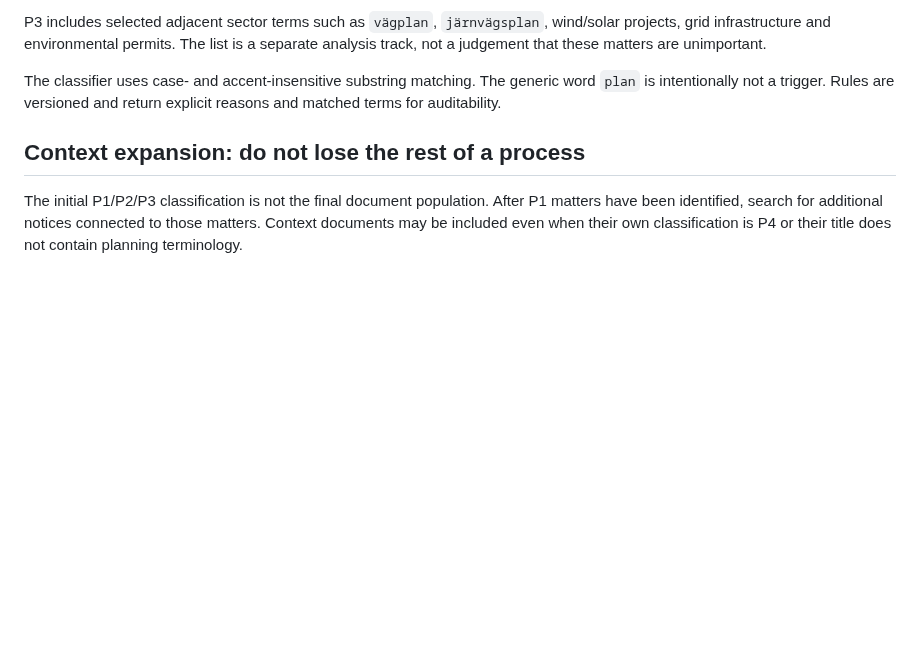
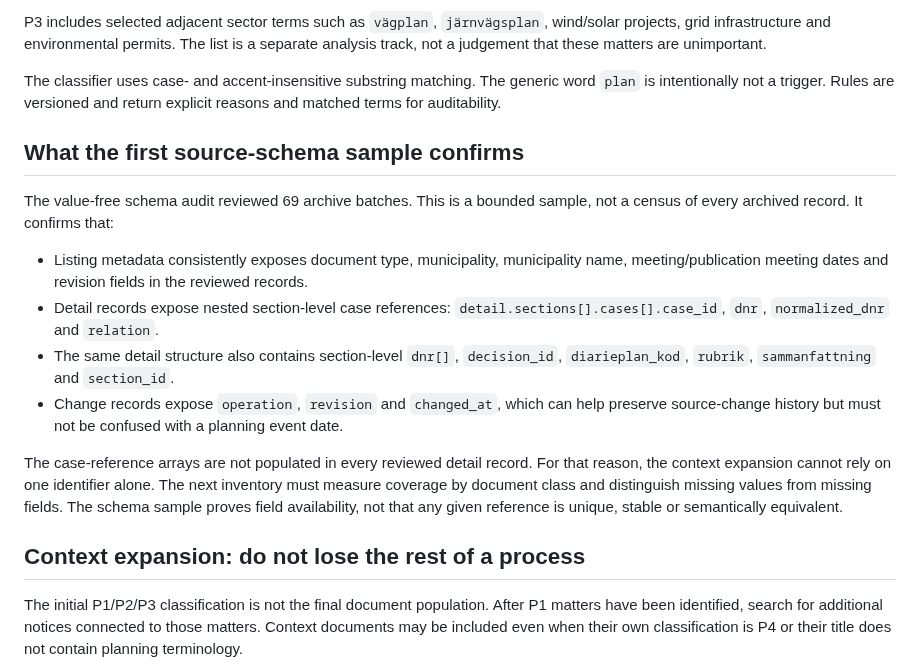
Before and after one commit to dahlinrobert-lgtm/Skog, a Markdown page: docs/data-sources/kungjort-document-selection.md, the part around the change. Drawn GitHub-style; blank space fills up the shorter version.

Commit message:
Document confirmed Kungjort schema evidence

```diff
--- a/docs/data-sources/kungjort-document-selection.md
+++ b/docs/data-sources/kungjort-document-selection.md
@@ -62,6 +62,30 @@ a separate analysis track, not a judgement that these matters are unimportant.
 The classifier uses case- and accent-insensitive substring matching. The
 generic word `plan` is intentionally not a trigger. Rules are versioned and
 return explicit reasons and matched terms for auditability.
+
+## What the first source-schema sample confirms
+
+The value-free schema audit reviewed 69 archive batches. This is a bounded
+sample, not a census of every archived record. It confirms that:
+
+- Listing metadata consistently exposes document type, municipality,
+  municipality name, meeting/publication meeting dates and revision fields in
+  the reviewed records.
+- Detail records expose nested section-level case references:
+  `detail.sections[].cases[].case_id`, `dnr`, `normalized_dnr` and
+  `relation`.
+- The same detail structure also contains section-level `dnr[]`,
+  `decision_id`, `diarieplan_kod`, `rubrik`, `sammanfattning` and
+  `section_id`.
+- Change records expose `operation`, `revision` and `changed_at`, which
+  can help preserve source-change history but must not be confused with a
+  planning event date.
+
+The case-reference arrays are not populated in every reviewed detail record.
+For that reason, the context expansion cannot rely on one identifier alone.
+The next inventory must measure coverage by document class and distinguish
+missing values from missing fields. The schema sample proves field availability,
+not that any given reference is unique, stable or semantically equivalent.
 
 ## Context expansion: do not lose the rest of a process
 
```
